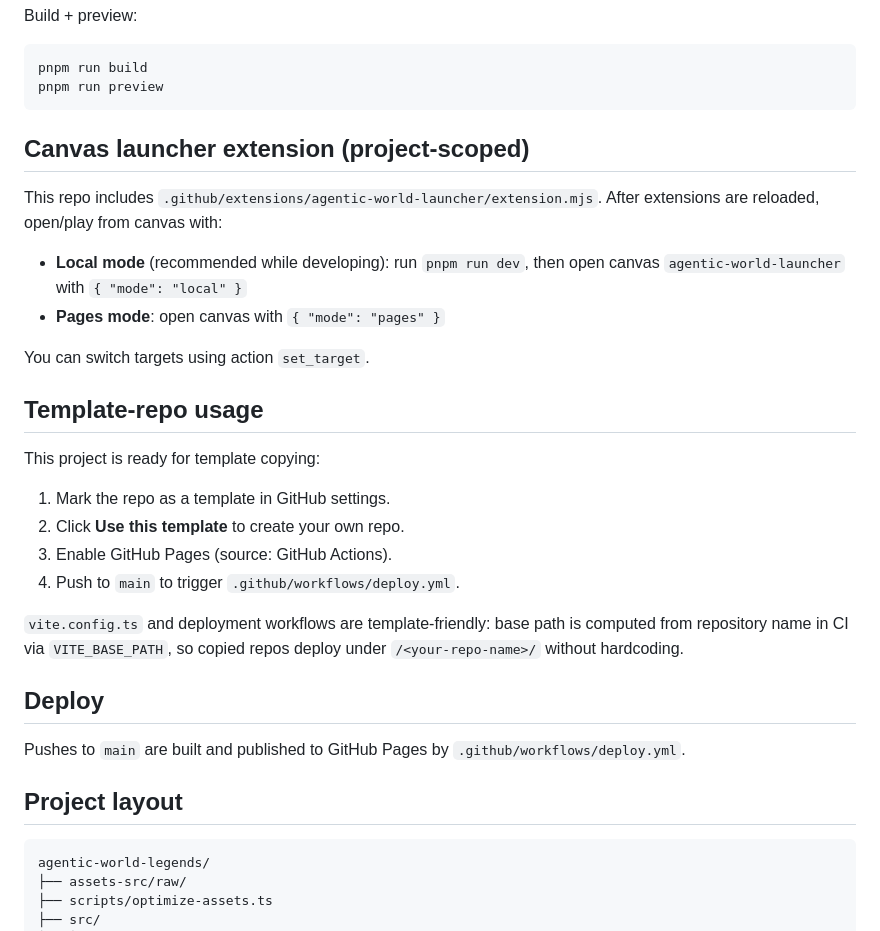
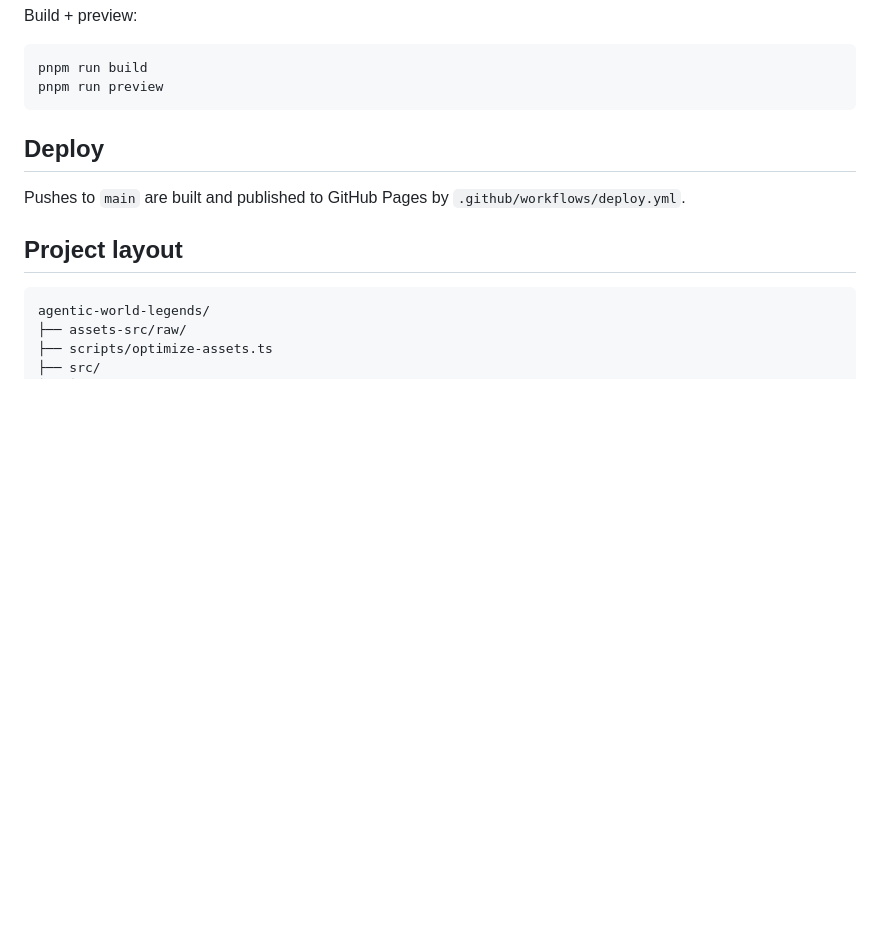
Before and after one commit to ghlearn/agentic-world-legends, a Markdown page: README.md, the part around one of its changes. Drawn GitHub-style; blank space fills up the shorter version.

````diff
--- a/README.md
+++ b/README.md
@@ -51,30 +128,6 @@ Build + preview:
 pnpm run build
 pnpm run preview
 ```
-
-## Canvas launcher extension (project-scoped)
-
-This repo includes `.github/extensions/agentic-world-launcher/extension.mjs`.
-After extensions are reloaded, open/play from canvas with:
-
-- **Local mode** (recommended while developing): run `pnpm run dev`, then open
-  canvas `agentic-world-launcher` with `{ "mode": "local" }`
-- **Pages mode**: open canvas with `{ "mode": "pages" }`
-
-You can switch targets using action `set_target`.
-
-## Template-repo usage
-
-This project is ready for template copying:
-
-1. Mark the repo as a template in GitHub settings.
-2. Click **Use this template** to create your own repo.
-3. Enable GitHub Pages (source: GitHub Actions).
-4. Push to `main` to trigger `.github/workflows/deploy.yml`.
-
-`vite.config.ts` and deployment workflows are template-friendly: base path is
-computed from repository name in CI via `VITE_BASE_PATH`, so copied repos deploy
-under `/<your-repo-name>/` without hardcoding.
 
 ## Deploy
 
````
Also changed, not shown: other parts of README.md (+78 -1 lines).
